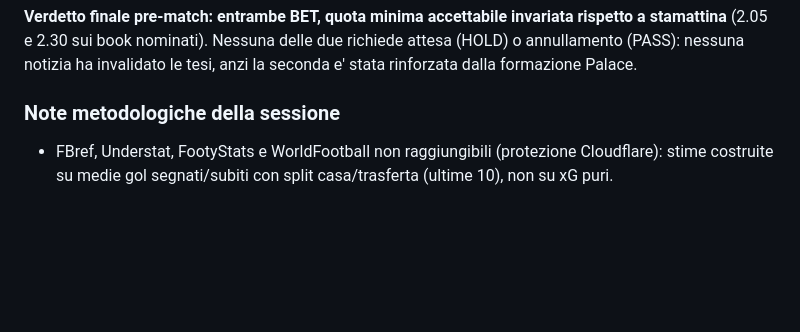
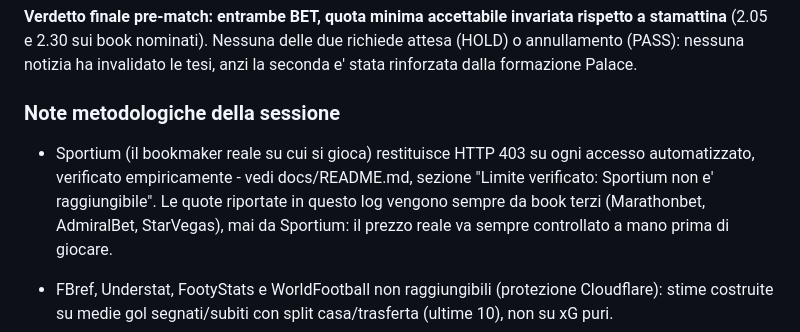
Before and after one commit to carminebirra80-debug/Bet-core, a Markdown page: claude/log-value-bets.md, the part around the change. GitHub-like rendering; blank space fills up the shorter version.

```diff
--- a/claude/log-value-bets.md
+++ b/claude/log-value-bets.md
@@ -188,6 +188,13 @@ richiede attesa (HOLD) o annullamento (PASS): nessuna notizia ha invalidato le
 tesi, anzi la seconda e' stata rinforzata dalla formazione Palace.
 
 ### Note metodologiche della sessione
+- Sportium (il bookmaker reale su cui si gioca) restituisce HTTP 403 su ogni
+  accesso automatizzato, verificato empiricamente - vedi docs/README.md,
+  sezione "Limite verificato: Sportium non e' raggiungibile". Le quote
+  riportate in questo log vengono sempre da book terzi (Marathonbet,
+  AdmiralBet, StarVegas), mai da Sportium: il prezzo reale va sempre
+  controllato a mano prima di giocare.
+
 - FBref, Understat, FootyStats e WorldFootball non raggiungibili (protezione Cloudflare):
   stime costruite su medie gol segnati/subiti con split casa/trasferta (ultime 10), non su xG puri.
 - 3a giornata: campioni stagionali minimi, alcune medie "ultime 10" contengono ancora la
```
Also changed, not shown: docs/README.md (+31 -0 lines).
